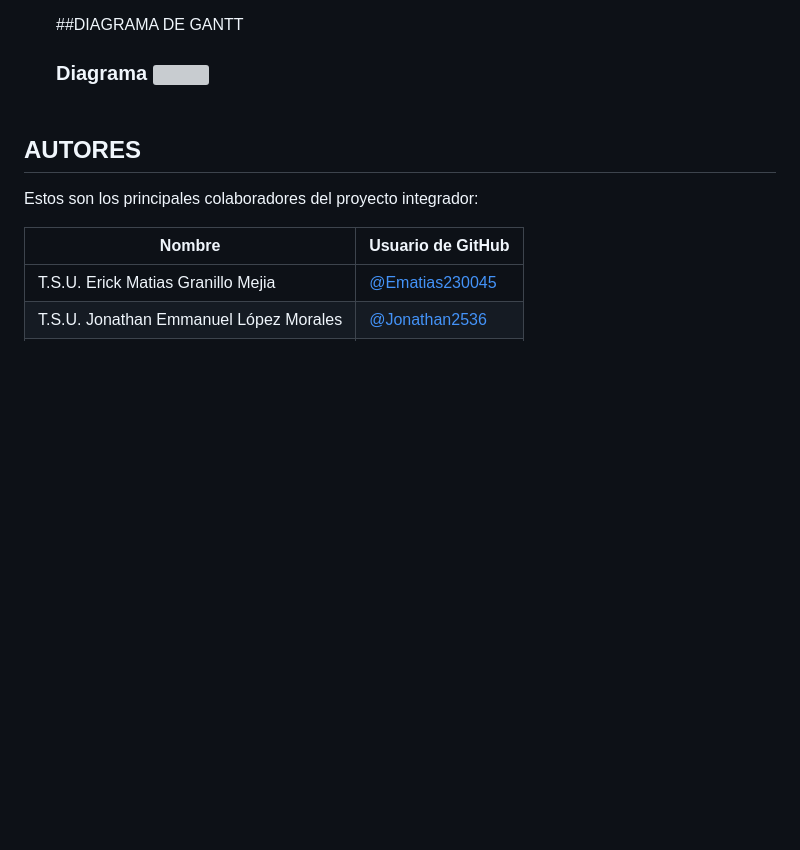
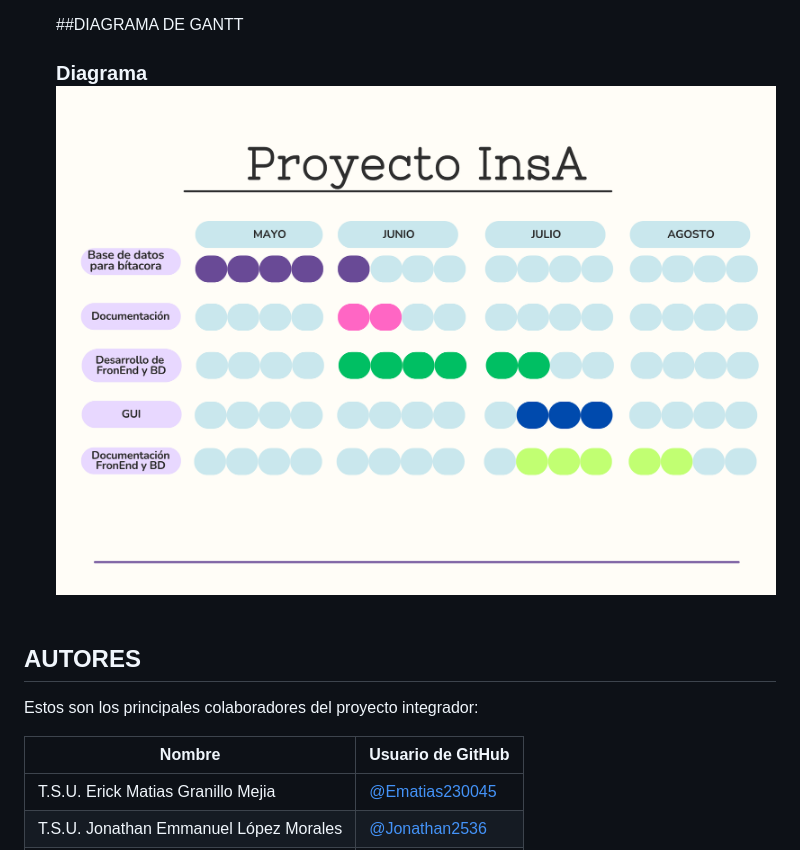
Before and after one commit to EMATIAS230045/P.InsA, a Markdown page: README.md, the part around the change. Rendered like a GitHub page; blank space fills up the shorter version; grey boxes are pictures that could not be loaded.

Commit message:
Update README.md
se añadio el diagrama de gant

```diff
--- a/README.md
+++ b/README.md
@@ -72,7 +72,7 @@ Desarrollar una aplicación móvil innovadora, InsA, diseñada para transformar
 11. Por último, la gestión de revisión de recorrido se trata de que el administrador vero la documentación que el administrador secundario subirá a la base de datos asimismo verificara que los integrantes del equipo fueron cumplieron con los aspectos que se tenían que inspeccionar y comentarios que se hayan hecho.
 
     ##DIAGRAMA DE GANTT
-    ### Diagrama ![](https://github.com/EMATIAS230045/P.InsA/blob/Brisa/Imagenes/Diagrama%20de%20GANTT.png?raw=true) <br></br><br></br>
+    ### Diagrama ![](https://github.com/EMATIAS230045/P.InsA/blob/Brisa/Documentation/GUI/SiteMap/Diagrama%20de%20GANTT.png?raw=true) <br></br><br></br>
 
 ## AUTORES
 Estos son los principales colaboradores del proyecto integrador:
```
